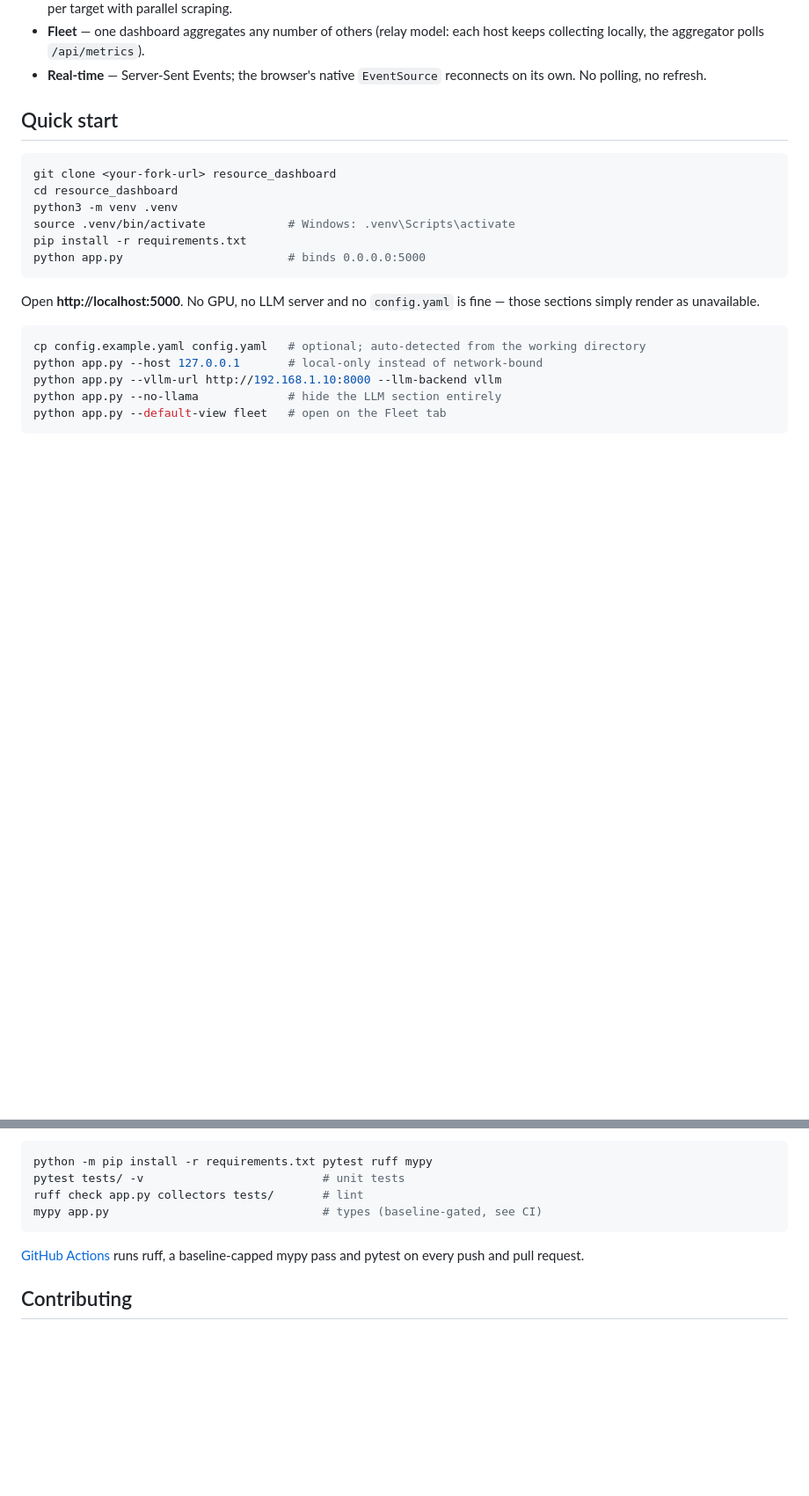
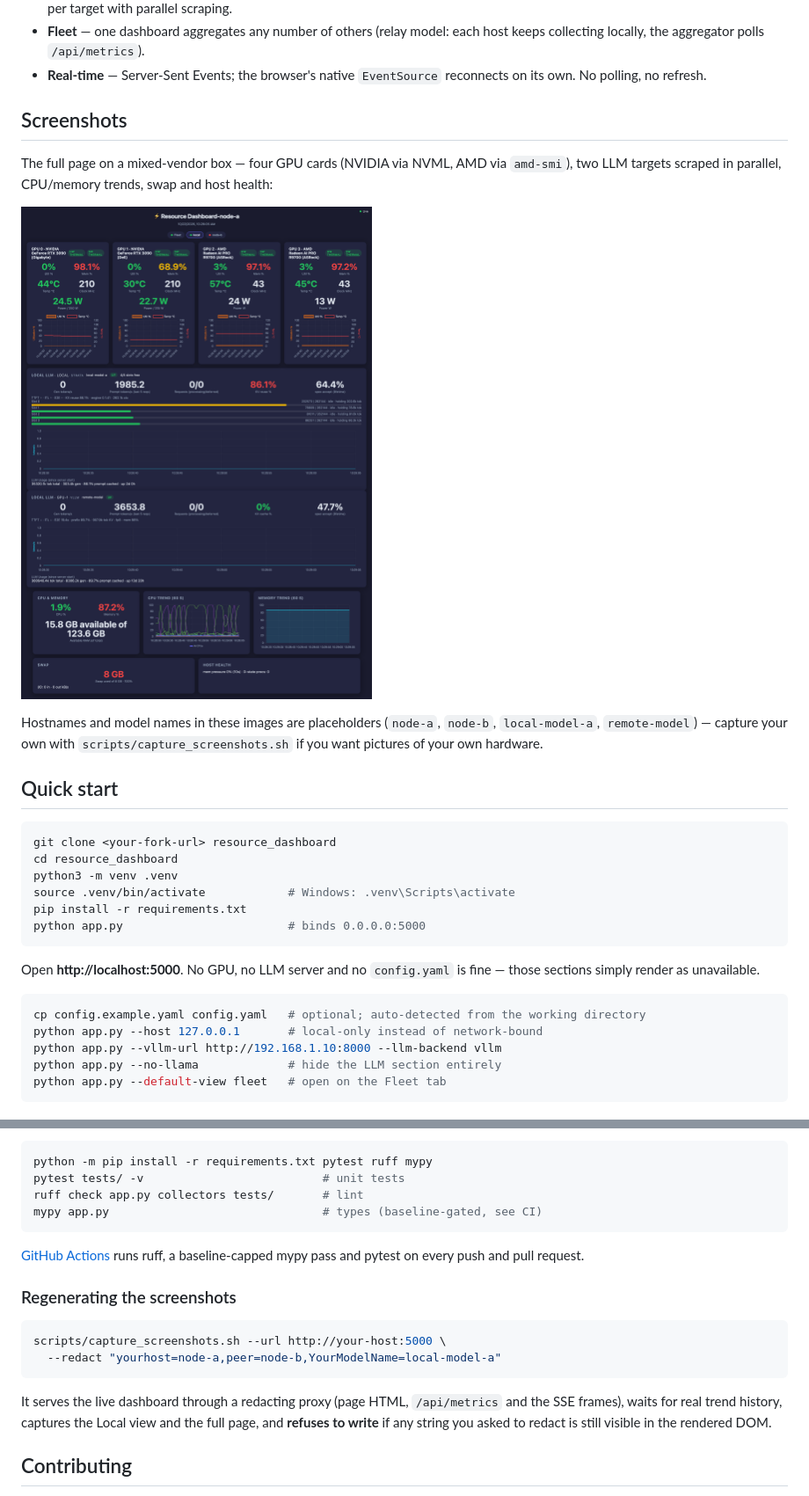
Before and after one commit to JHa13y/resource_dashboard, a Markdown page: README.md, 2 parts joined by grey strips. Shown: that part at 88% size. Rendered like a GitHub page; pictures changed too: documentation/assets/dashboard-detail.png (added); blank space fills up the shorter version.

````diff
--- a/README.md
+++ b/README.md
@@ -28,6 +33,18 @@ readable from a single tab row.
   collecting locally, the aggregator polls `/api/metrics`).
 - **Real-time** — Server-Sent Events; the browser's native `EventSource` reconnects on its
   own. No polling, no refresh.
+
+## Screenshots
+
+The full page on a mixed-vendor box — four GPU cards (NVIDIA via NVML, AMD via `amd-smi`),
+two LLM targets scraped in parallel, CPU/memory trends, swap and host health:
+
+<img src="documentation/assets/dashboard-detail.png" width="900"
+     alt="Full dashboard page: four GPU cards with trend charts, a Strata LLM card and a vLLM LLM card with token rates, KV cache and latency gauges, an LLM activity slot history chart, CPU and memory trend charts, swap usage and host health.">
+
+Hostnames and model names in these images are placeholders (`node-a`, `node-b`,
+`local-model-a`, `remote-model`) — capture your own with `scripts/capture_screenshots.sh`
+if you want pictures of your own hardware.
 
 ## Quick start
 
@@ -145,6 +162,17 @@ mypy app.py                               # types (baseline-gated, see CI)
 [GitHub Actions](.github/workflows/ci.yml) runs ruff, a baseline-capped mypy pass and pytest
 on every push and pull request.
 
+### Regenerating the screenshots
+
+```bash
+scripts/capture_screenshots.sh --url http://your-host:5000 \
+  --redact "yourhost=node-a,peer=node-b,YourModelName=local-model-a"
+```
+
+It serves the live dashboard through a redacting proxy (page HTML, `/api/metrics` and the
+SSE frames), waits for real trend history, captures the Local view and the full page, and
+**refuses to write** if any string you asked to redact is still visible in the rendered DOM.
+
 ## Contributing
 
 Issues and pull requests are welcome. For behaviour changes, open an issue first — payload
````
Also changed, not shown: other parts of README.md (+5 -0 lines), documentation/assets/dashboard-local.png (added), 3 other files.
